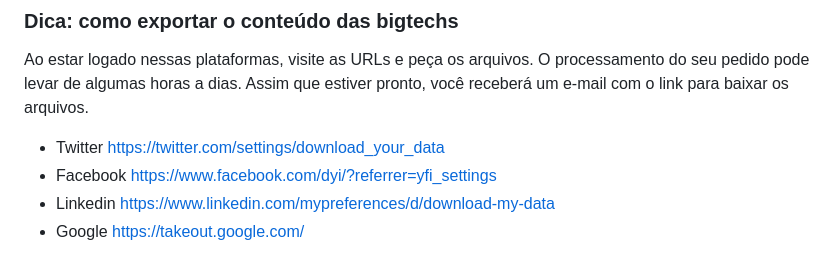
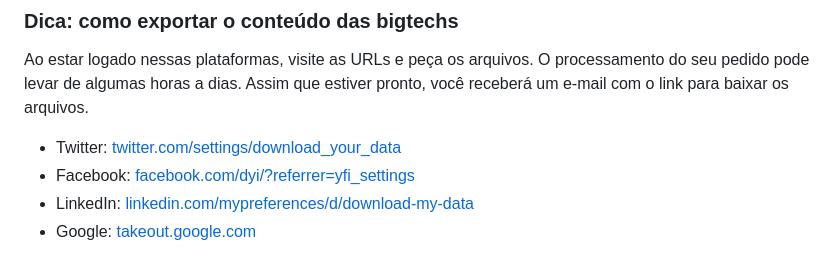
Before and after one commit to maluta/maluta.github.com, a Markdown page: _posts/2023-09-13-until-the-end.md, the part around the change. Rendered like a GitHub page.

Commit message:
fine tuning

```diff
--- a/_posts/2023-09-13-until-the-end.md
+++ b/_posts/2023-09-13-until-the-end.md
@@ -52,7 +52,7 @@ Afinal, em vez de ter uma resposta, estou cheio de dúvidas. Gostaria de saber s
 
 Ao estar logado nessas plataformas, visite as URLs e peça os arquivos. O processamento do seu pedido pode levar de algumas horas a dias. Assim que estiver pronto, você receberá um e-mail com o link para baixar os arquivos.
 
-- Twitter https://twitter.com/settings/download_your_data
-- Facebook https://www.facebook.com/dyi/?referrer=yfi_settings
-- Linkedin https://www.linkedin.com/mypreferences/d/download-my-data
-- Google https://takeout.google.com/
+- Twitter: [twitter.com/settings/download_your_data](https://twitter.com/settings/download_your_data)
+- Facebook: [facebook.com/dyi/?referrer=yfi_settings](https://www.facebook.com/dyi/?referrer=yfi_settings)
+- LinkedIn: [linkedin.com/mypreferences/d/download-my-data](https://www.linkedin.com/mypreferences/d/download-my-data)
+- Google: [takeout.google.com](https://takeout.google.com/)
```
